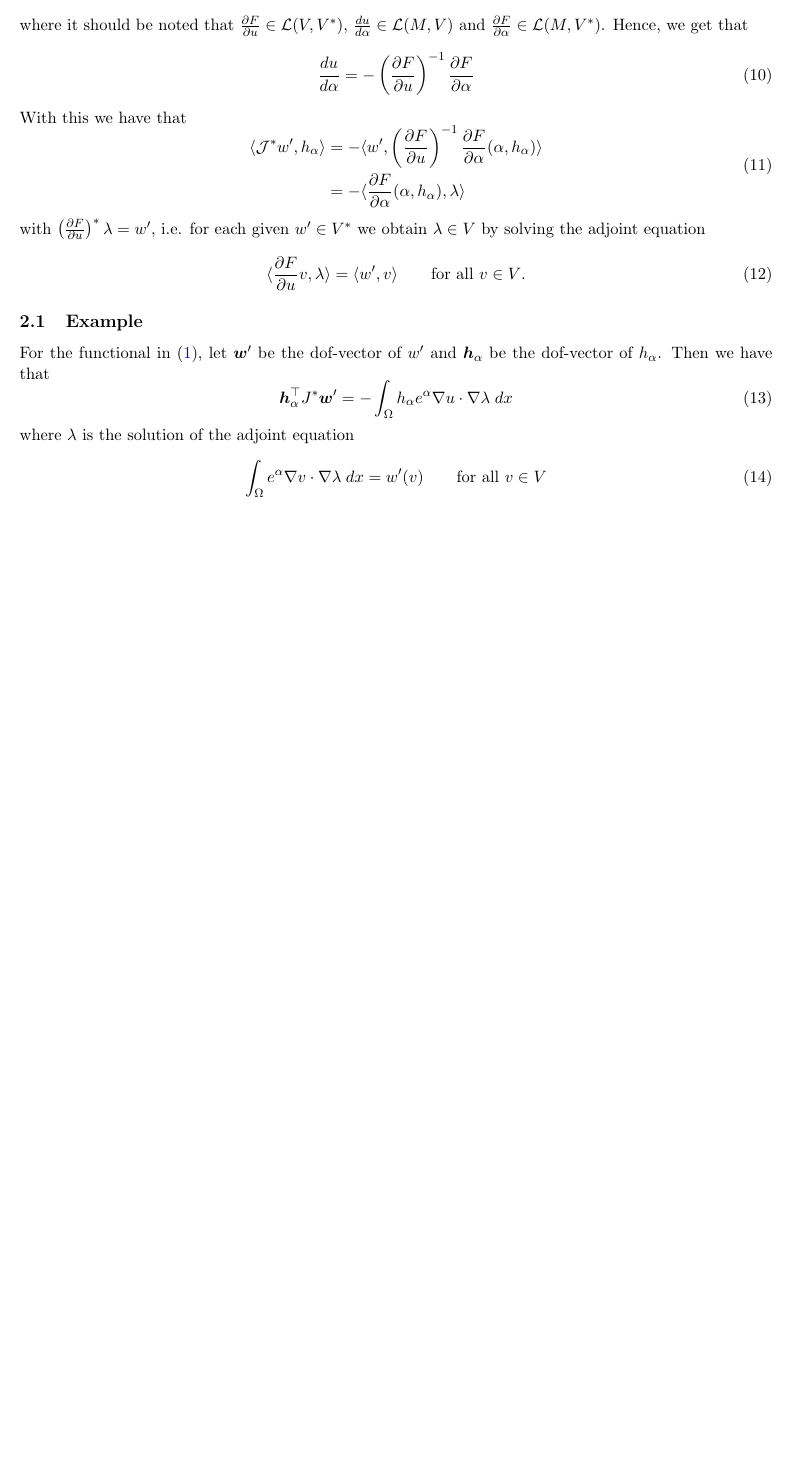
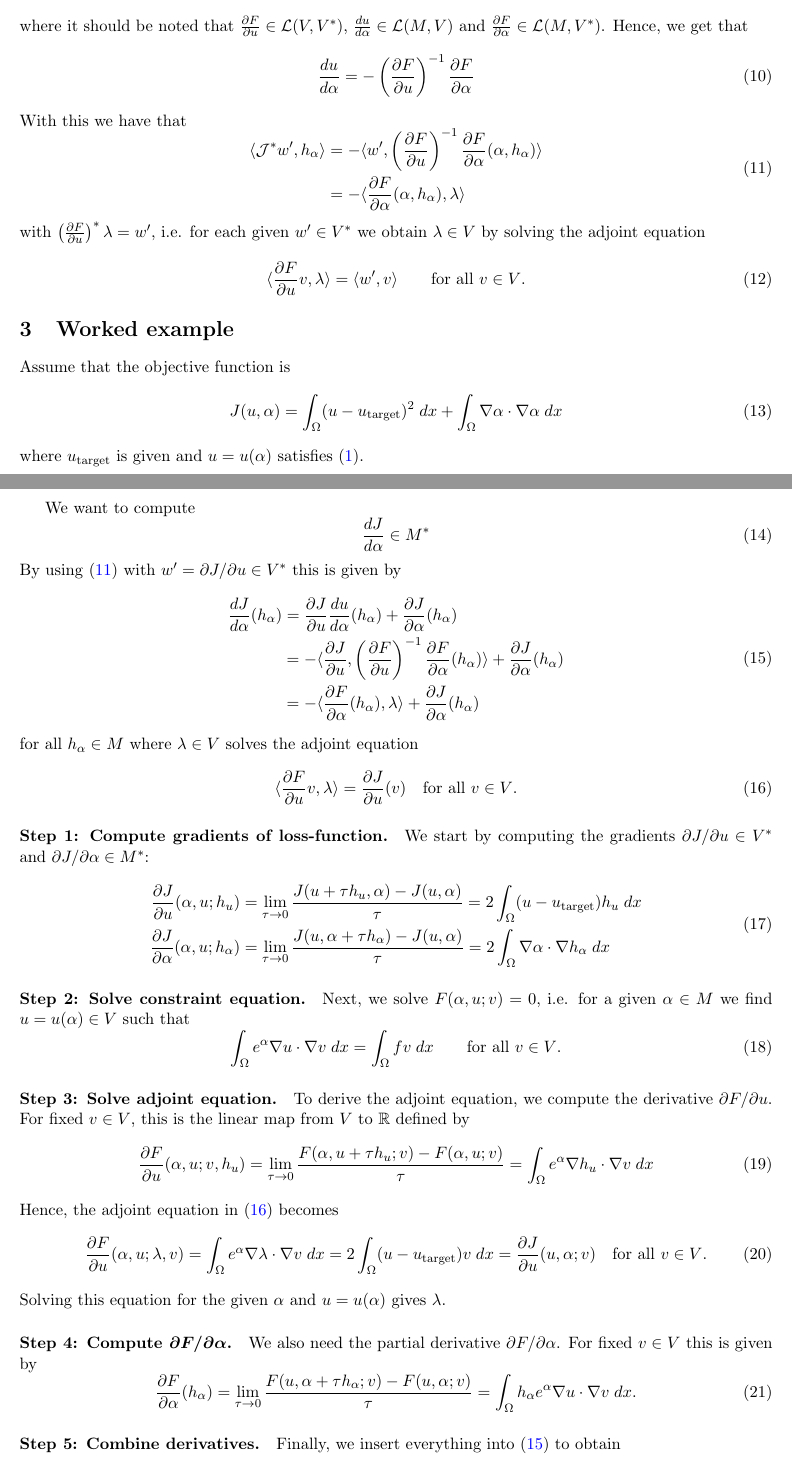
Before and after one commit to eikehmueller/PEDS, a LaTeX document (doc/functional_derivatives.tex): part of page 2 of 3 before the commit and two parts of pages 2 and 3 of 4 after it, the two joined at a grey line, cut so that both start at the same text, the shorter picture padded with empty space. Compiled offline with pdfLaTeX.

Commit message:
Added example

```diff
--- a/doc/functional_derivatives.tex
+++ b/doc/functional_derivatives.tex
@@ -86,22 +86,64 @@ With this we have that
     \begin{aligned}
     \langle\mathcal{J}^*w',h_\alpha \rangle &= -\langle w',\left(\frac{\partial F}{\partial u}\right)^{-1}\frac{\partial F}{\partial\alpha}(\alpha,h_\alpha)\rangle\\
     &= -\langle \frac{\partial F}{\partial\alpha}(\alpha,h_\alpha), \lambda\rangle
-    \end{aligned}
+    \end{aligned}\label{eqn:adjoint_equation}
 \end{equation}
 with $\left(\frac{\partial F}{\partial u}\right)^* \lambda = w'$, i.e. for each given $w'\in V^*$ we obtain $\lambda\in V$ by solving the adjoint equation
 \begin{equation}
 \langle \frac{\partial F}{\partial u}v,\lambda\rangle = \langle w',v\rangle \qquad\text{for all $v\in V$}.
 \end{equation}
 %%%%%%%%%%%%%%%%%%%%%%%%%%%%%%%%%%%%%%%%%%%%%%%%%%%%%%%%%%%%%%%%%%%
-\subsection{Example}
+\section{Worked example}
 %%%%%%%%%%%%%%%%%%%%%%%%%%%%%%%%%%%%%%%%%%%%%%%%%%%%%%%%%%%%%%%%%%%
-For the functional in \eqref{eqn:F_definition}, let $\vec{w}'$ be the dof-vector of $w'$ and $\vec{h}_\alpha$ be the dof-vector of $h_\alpha$. Then we have that
+Assume that the objective function is
 \begin{equation}
-    \vec{h}_\alpha^\top J^* \vec{w}' = - \int_\Omega h_\alpha e^\alpha \nabla u\cdot \nabla \lambda\; dx
+    J(u,\alpha) = \int_\Omega (u-u_{\text{target}})^2\;dx + \int_\Omega \nabla\alpha\cdot \nabla\alpha\;dx
 \end{equation}
-where $\lambda$ is the solution of the adjoint equation
+where $u_{\text{target}}$ is given and $u=u(\alpha)$ satisfies \eqref{eqn:F_definition}.
+
+We want to compute
 \begin{equation}
-    \int_\Omega e^{\alpha} \nabla v\cdot \nabla\lambda \;dx = w'(v) \qquad\text{for all $v\in V$}
+\frac{d J}{d \alpha} \in M^*
+\end{equation}
+By using \eqref{eqn:adjoint_equation} with $w'=\partial J/\partial u\in V^*$ this is given by
+\begin{equation}
+    \begin{aligned}
+\frac{d J}{d \alpha}(h_\alpha) &= \frac{\partial J}{\partial u}\frac{du}{d\alpha}(h_\alpha) + \frac{\partial J}{\partial\alpha}(h_\alpha)\\
+&= -\langle\frac{\partial J}{\partial u},\left(\frac{\partial F}{\partial u}\right)^{-1} \frac{\partial F}{\partial \alpha}(h_\alpha)\rangle +\frac{\partial J}{\partial\alpha}(h_\alpha)\\
+&= -\langle \frac{\partial F}{\partial \alpha}(h_\alpha),\lambda \rangle +\frac{\partial J}{\partial\alpha}(h_\alpha)\label{eqn:alpha_gradient}
+    \end{aligned}
+\end{equation}
+for all $h_\alpha\in M$ where $\lambda\in V$ solves the adjoint equation
+\begin{equation}
+\langle\frac{\partial F}{\partial u}v,\lambda\rangle = \frac{\partial J}{\partial u}(v) \quad\text{for all $v\in V$}.\label{eqn:adjoint_equation_specfic}
+\end{equation}
+\paragraph{Step 1: Compute gradients of loss-function.} We start by computing the gradients $\partial J/\partial u\in V^*$ and $\partial J/\partial \alpha\in M^*$:
+\begin{equation}
+    \begin{aligned}
+\frac{\partial J}{\partial u}(\alpha,u;h_u) &= \lim_{\tau\rightarrow 0}\frac{J(u+\tau h_u,\alpha)-J(u,\alpha)}{\tau}=2\int_\Omega (u-u_{\text{target}})h_u\; dx\\
+\frac{\partial J}{\partial \alpha}(\alpha,u;h_\alpha) &= \lim_{\tau\rightarrow 0}\frac{J(u,\alpha+\tau h_\alpha)-J(u,\alpha)}{\tau} = 2\int_\Omega \nabla\alpha \cdot \nabla h_\alpha\;dx
+    \end{aligned}
+\end{equation}
+\paragraph{Step 2: Solve constraint equation.} Next, we solve $F(\alpha,u;v) = 0$, i.e. for a given $\alpha\in M$ we find $u=u(\alpha)\in V$ such that
+\begin{equation}
+\int_\Omega e^{\alpha}\nabla u \cdot \nabla v\;dx = \int_\Omega f v\; dx\qquad\text{for all $v\in V$}.
+\end{equation}
+\paragraph{Step 3: Solve adjoint equation.} To derive the adjoint equation, we compute the derivative $\partial F/\partial u$. For fixed $v\in V$, this is the linear map from $V$ to $\mathbb{R}$ defined by
+\begin{equation}
+\frac{\partial F}{\partial u}(\alpha,u;v,h_u) = \lim_{\tau\rightarrow 0}\frac{F(\alpha,u+\tau h_u;v)-F(\alpha,u;v)}{\tau} = \int_\Omega e^\alpha \nabla h_u\cdot \nabla v\; dx
+\end{equation}
+Hence, the adjoint equation in \eqref{eqn:adjoint_equation_specfic} becomes
+\begin{equation}
+\frac{\partial F}{\partial u}(\alpha,u;\lambda,v) = \int_\Omega e^\alpha \nabla \lambda\cdot \nabla v\;dx = 2\int_\Omega (u-u_{\text{target}})v\;dx = \frac{\partial J}{\partial u}(u,\alpha;v)\quad\text{for all $v\in V$.}
+\end{equation}
+Solving this equation for the given $\alpha$ and $u=u(\alpha)$ gives $\lambda$.
+\paragraph{Step 4: Compute $\boldsymbol{\partial F/\partial \alpha}$.} We also need the partial derivative $\partial F/\partial \alpha$. For fixed $v\in V$ this is given by
+\begin{equation}
+\frac{\partial F}{\partial \alpha}(h_\alpha) = \lim_{\tau\rightarrow 0}\frac{F(u,\alpha+\tau h_\alpha;v)-F(u,\alpha;v)}{\tau} = \int_{\Omega} h_\alpha e^\alpha \nabla u\cdot \nabla v\;dx.
+\end{equation}
+\paragraph{Step 5: Combine derivatives.} Finally, we insert everything into \eqref{eqn:alpha_gradient} to obtain
+\begin{equation}
+\frac{d J}{d\alpha}(h_\alpha) = -\int_\Omega h_\alpha e^{\alpha} \nabla u\cdot \nabla \lambda\;dx + 2\int_\Omega \nabla\alpha\cdot \nabla h_\alpha\;dx.
 \end{equation}
 %%%%%%%%%%%%%%%%%%%%%%%%%%%%%%%%%%%%%%%%%%%%%%%%%%%%%%%%%%%%%%%%%%%
 \bibliographystyle{unsrt}
```
